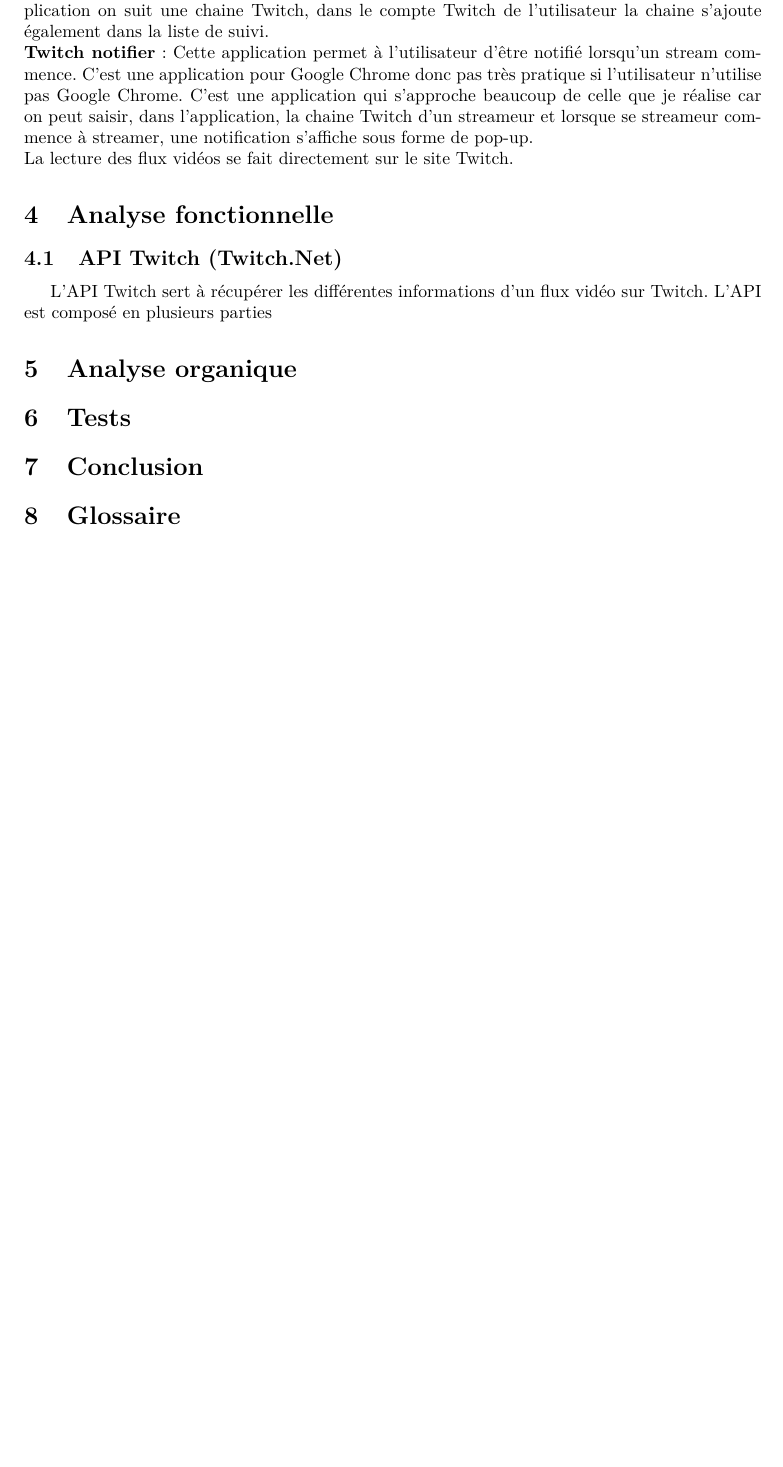
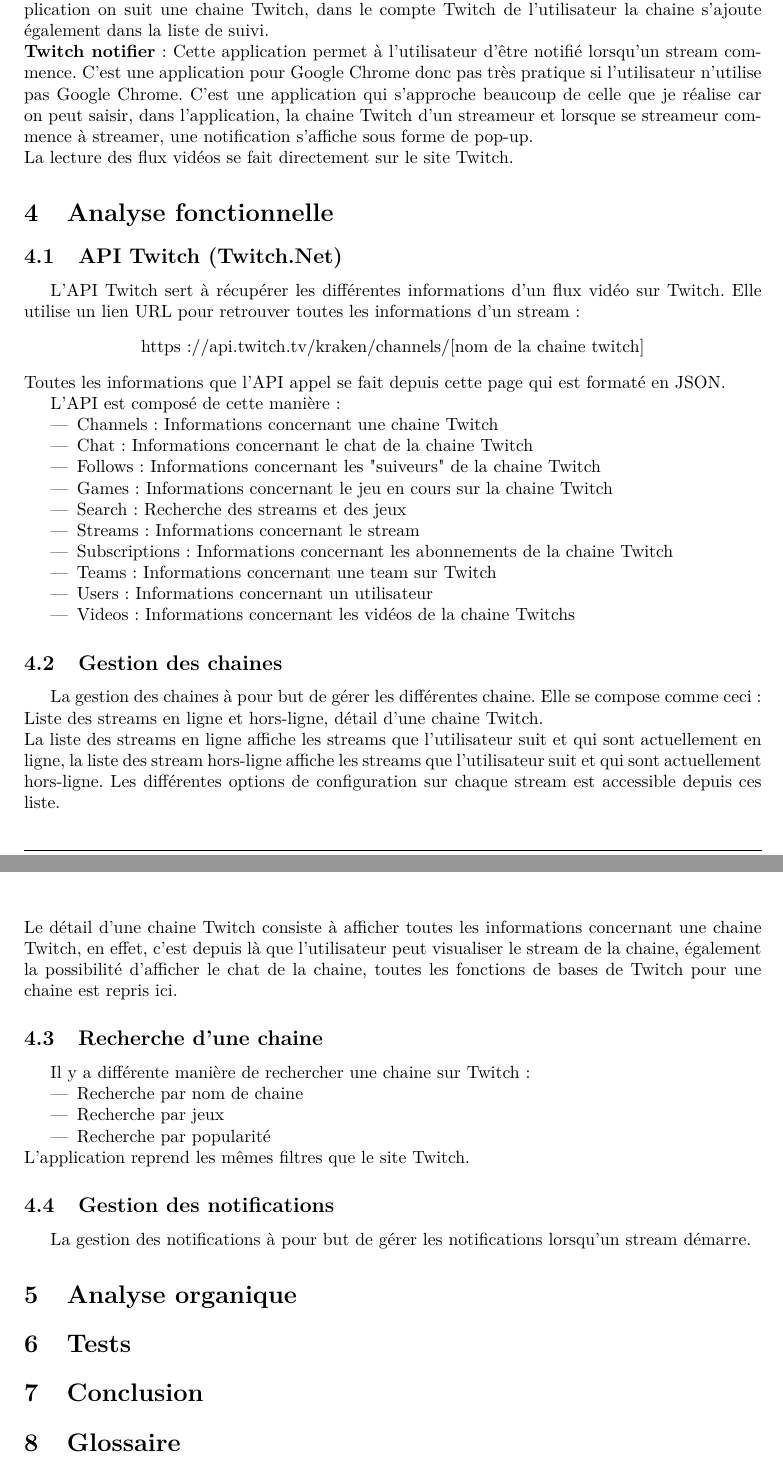
Before and after one commit to Froelicher/TSEM2, a LaTeX document (Documentation/WebTVCenter.tex): part of page 6 of 6 before the commit and two parts of pages 6 and 7 of 7 after it, the two joined at a grey line, cut so that both start at the same text, the shorter picture padded with empty space. Compiled offline with pdfLaTeX; the source files are stored in an older character set and shown here as Unicode.

Commit message:
ajout doc : analyse fonctionnelle

```diff
--- a/Documentation/WebTVCenter.tex
+++ b/Documentation/WebTVCenter.tex
@@ -47,12 +47,12 @@
 
 \makeatother
 
-\title{Web TV Center}
+\title{Twitch Alert}
 \author{Jean-Philippe Froelicher}
 \date{}
 
 \pagestyle{fancy}
-\lhead{Web TV Center}
+\lhead{Twitch Alert}
 \lfoot{Jean-Philippe Froelicher}
 \rfoot{\today}
 \renewcommand{\footrulewidth}{0.4pt}
@@ -143,9 +143,41 @@
 
 \section{Analyse fonctionnelle}
 \subsection{API Twitch (Twitch.Net)}
-L'API Twitch sert à récupérer les différentes informations d'un flux vidéo sur Twitch.
-L'API est composé en plusieurs parties
+L'API Twitch sert à récupérer les différentes informations d'un flux vidéo sur Twitch. Elle utilise un lien URL pour retrouver toutes les informations d'un stream : \begin{center}https://api.twitch.tv/kraken/channels/[nom de la chaine twitch]\end{center}
+Toutes les informations que l'API appel se fait depuis cette page qui est formaté en JSON.
 
+L'API est composé de cette manière :
+\begin{itemize}
+\item Channels : Informations concernant une chaine Twitch
+\item Chat : Informations concernant le chat de la chaine Twitch
+\item Follows : Informations concernant les "suiveurs" de la chaine Twitch
+\item Games : Informations concernant le jeu en cours sur la chaine Twitch
+\item Search : Recherche des streams et des jeux
+\item Streams : Informations concernant le stream
+\item Subscriptions : Informations concernant les abonnements de la chaine Twitch
+\item Teams : Informations concernant une team sur Twitch
+\item Users : Informations concernant un utilisateur
+\item Videos : Informations concernant les vidéos de la chaine Twitchs
+
+\end{itemize}
+
+\subsection{Gestion des chaines}
+La gestion des chaines à pour but de gérer les différentes chaine. Elle se compose comme ceci : Liste des streams en ligne et hors-ligne, détail d'une chaine Twitch.\\
+La liste des streams en ligne affiche les streams que l'utilisateur suit et qui sont actuellement en ligne, la liste des stream hors-ligne affiche les streams que l'utilisateur suit et qui sont actuellement hors-ligne. Les différentes options de configuration sur chaque stream est accessible depuis ces liste. \\
+Le détail d'une chaine Twitch consiste à afficher toutes les informations concernant une chaine Twitch, en effet, c'est depuis là que l'utilisateur peut visualiser le stream de la chaine, également la possibilité d'afficher le chat de la chaine, toutes les fonctions de bases de Twitch pour une chaine est repris ici.
+
+\subsection{Recherche d'une chaine}
+Il y a différente manière de rechercher une chaine sur Twitch :
+\begin{itemize}
+\item Recherche par nom de chaine
+\item Recherche par jeux
+\item Recherche par popularité
+\end{itemize}
+L'application reprend les mêmes filtres que le site Twitch.
+
+
+\subsection{Gestion des notifications}
+La gestion des notifications à pour but de gérer les notifications lorsqu'un stream démarre.
 
 \section{Analyse organique}
 
```
Also changed, not shown: Documentation/WebTVCenter.pdf, Documentation/WebTVCenter.tex (14 more changed lines), 5 other files.
